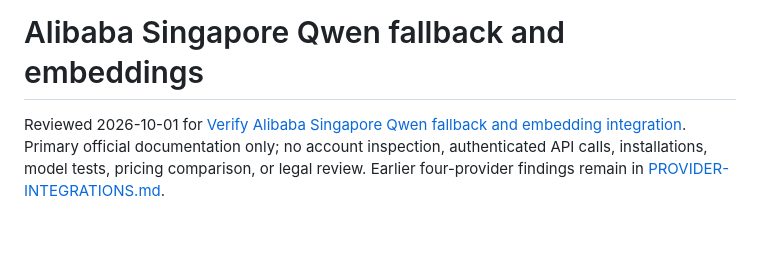
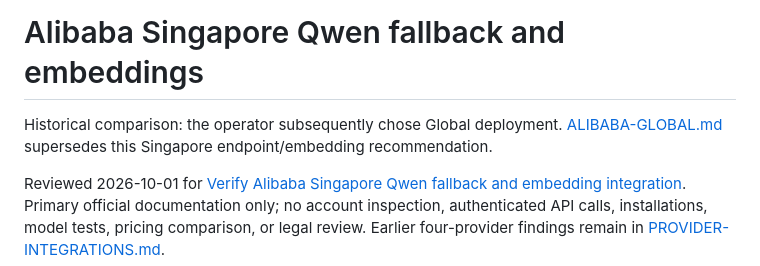
Before and after one commit to taufiq0205/custom-bot, a Markdown page: research/ALIBABA-SINGAPORE.md, the part around the change. Drawn GitHub-style; blank space fills up the shorter version.

Commit message:
Mark Singapore comparison superseded by Global decision

```diff
--- a/research/ALIBABA-SINGAPORE.md
+++ b/research/ALIBABA-SINGAPORE.md
@@ -1,4 +1,6 @@
 # Alibaba Singapore Qwen fallback and embeddings
+
+Historical comparison: the operator subsequently chose Global deployment. [ALIBABA-GLOBAL.md](ALIBABA-GLOBAL.md) supersedes this Singapore endpoint/embedding recommendation.
 
 Reviewed 2026-10-01 for [Verify Alibaba Singapore Qwen fallback and embedding integration](https://github.com/taufiq0205/custom-bot/issues/10). Primary official documentation only; no account inspection, authenticated API calls, installations, model tests, pricing comparison, or legal review. Earlier four-provider findings remain in [PROVIDER-INTEGRATIONS.md](PROVIDER-INTEGRATIONS.md).
 
```
